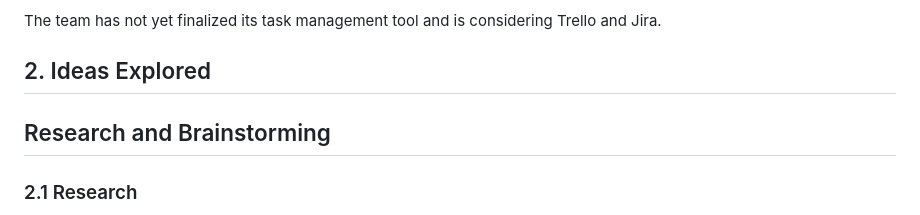
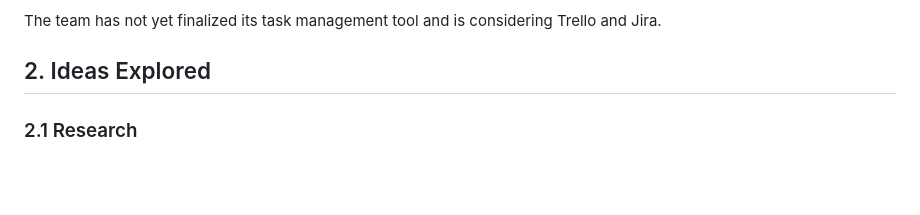
Before and after one commit to Alanoud-Aloraydi/TFAQUD-Portfolio, a Markdown page: docs/stage-1-report.md, the part around the change. Rendered like a GitHub page; blank space fills up the shorter version.

Commit message:
Delete 'Research and Brainstorming' section
Removed the 'Research and Brainstorming' section from the report.

```diff
--- a/docs/stage-1-report.md
+++ b/docs/stage-1-report.md
@@ -34,8 +34,6 @@ The team has not yet finalized its task management tool and is considering Trell
 
 ## 2. Ideas Explored
 
-
-##  Research and Brainstorming
 
 ### 2.1 Research
 
```
